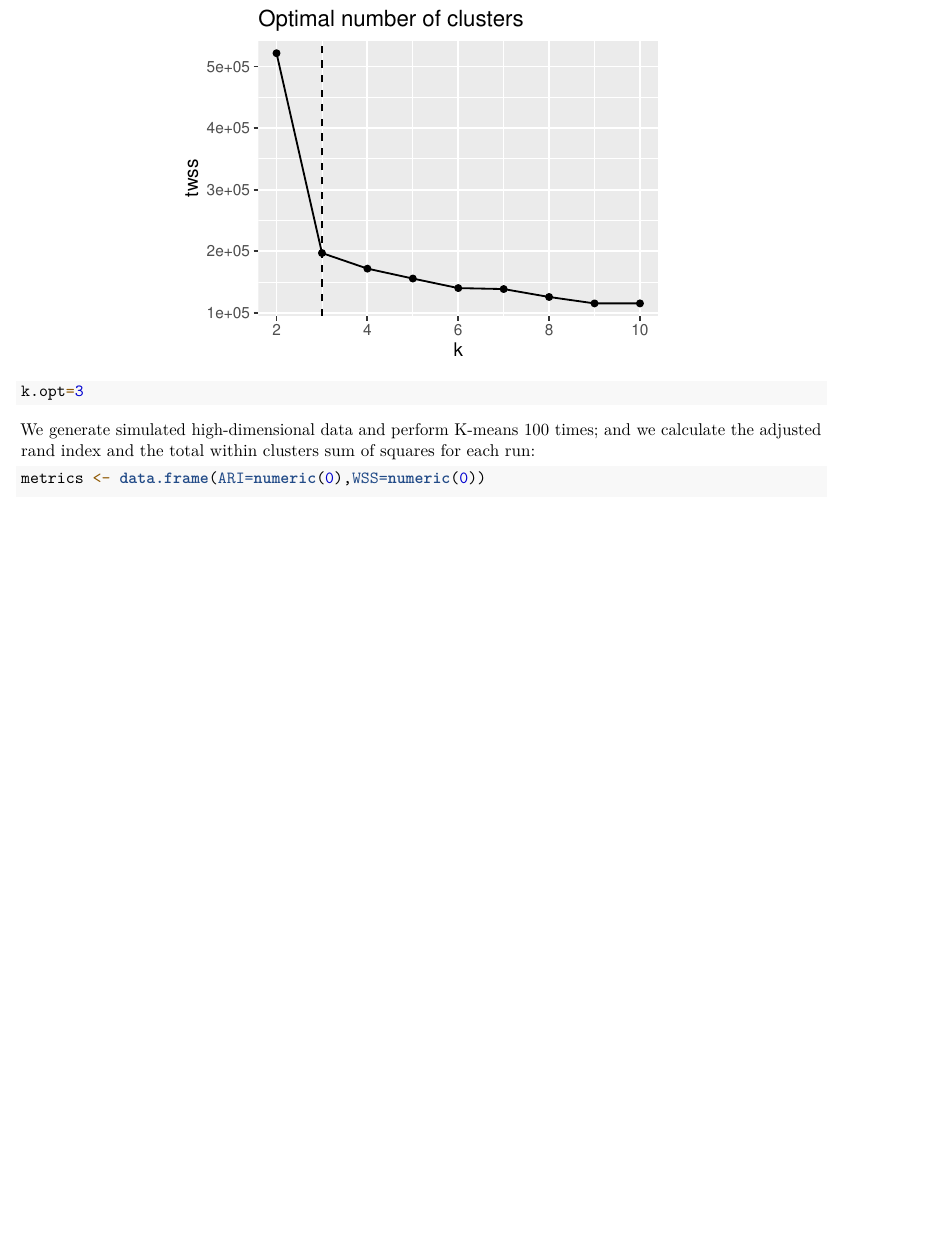
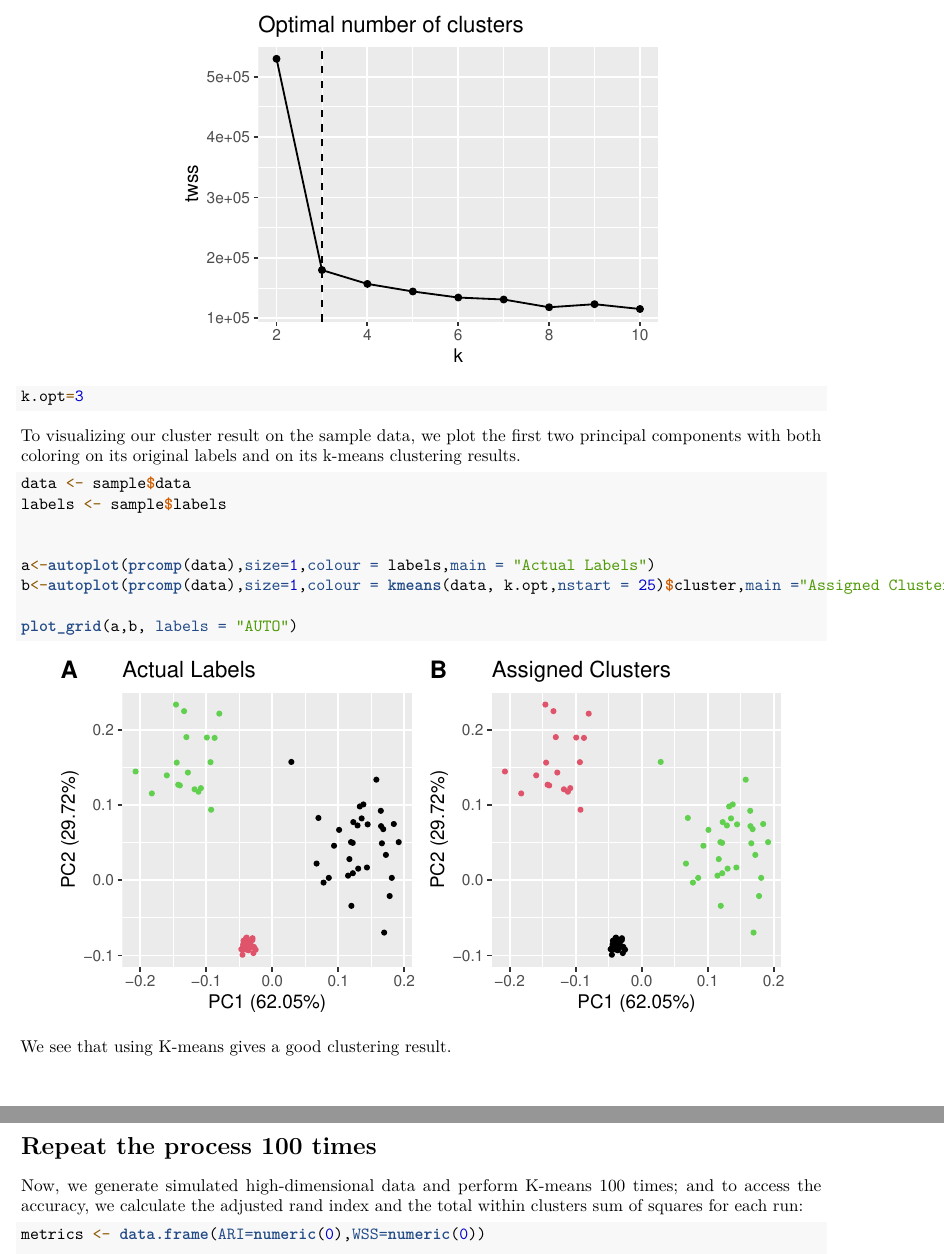
Before and after one commit to grapeeffect/Coding-Sample, an R Markdown document (assignment.Rmd): part of page 2 of 5 before the commit and two parts of pages 2 and 3 of 5 after it, the two joined at a grey line, cut so that both start at the same text, the shorter picture padded with empty space. Rendered offline with R 4.5, knitr and Pandoc, then LaTeX, with nearby package versions; some code elsewhere in the file could not run offline.

Commit message:
Add files via upload

````diff
--- a/assignment.Rmd
+++ b/assignment.Rmd
@@ -70,7 +72,24 @@ ggplot(data=result, aes(x=k, y=twss)) + geom_line()+geom_point()+ geom_vline(xin
 k.opt=3
 ```
 
-We generate simulated high-dimensional data and perform K-means 100 times; and we calculate the adjusted rand index and the total within clusters sum of squares for each run:
+
+To visualizing our cluster result on the sample data, we plot the first two principal components with both coloring on its original labels and on its k-means clustering results.
+```{r b2,  warning=F, message=F, fig.height = 3, fig.width = 6, fig.align = "center"}
+
+data <- sample$data
+labels <- sample$labels
+
+
+a<-autoplot(prcomp(data),size=1,colour = labels,main = "Actual Labels")
+b<-autoplot(prcomp(data),size=1,colour = kmeans(data, k.opt,nstart = 25)$cluster,main ="Assigned Clusters")
+
+plot_grid(a,b, labels = "AUTO")
+```
+We see that using K-means gives a good clustering result.
+
+# Repeat the process 100 times
+
+Now, we generate simulated high-dimensional data and perform K-means 100 times; and to access the accuracy, we calculate the adjusted rand index and the total within clusters sum of squares for each run:
 ```{r d3,  warning=F, message=F, fig.height = 2.2, fig.width = 4.5, fig.align = "center"}
 metrics <- data.frame(ARI=numeric(0),WSS=numeric(0))
 
````
Also changed, not shown: assignment.pdf, assignment.Rmd (8 more changed lines).
